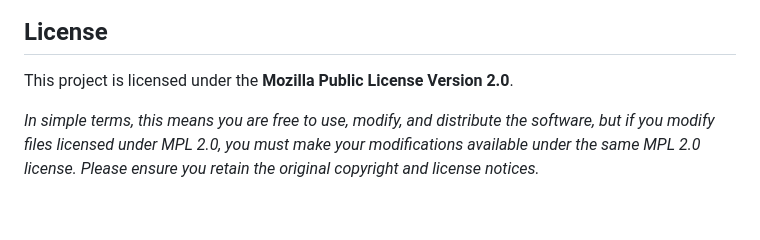
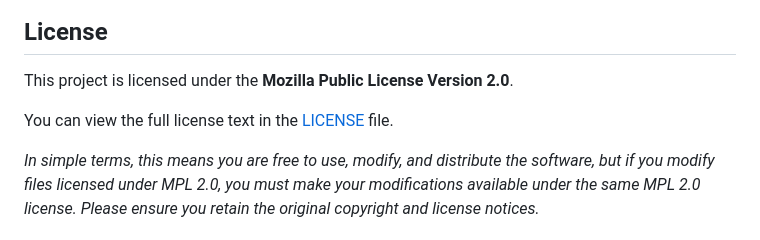
Before and after one commit to SurajVerma/focus-flow-monitor, a Markdown page: README.md, the part around the change. Rendered like a GitHub page; blank space fills up the shorter version.

```diff
--- a/README.md
+++ b/README.md
@@ -62,6 +62,8 @@ Get the latest version from the official Firefox Add-ons store:
 
 This project is licensed under the **Mozilla Public License Version 2.0**.
 
+You can view the full license text in the [LICENSE](LICENSE) file.
+
 _In simple terms, this means you are free to use, modify, and distribute the software, but if you modify files licensed under MPL 2.0, you must make your modifications available under the same MPL 2.0 license. Please ensure you retain the original copyright and license notices._
 
 ---
```
